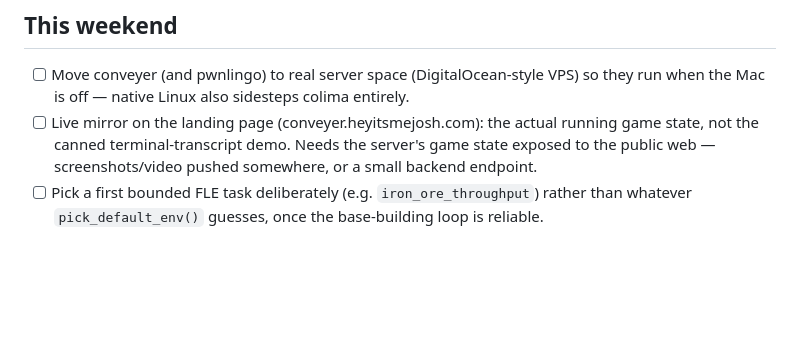
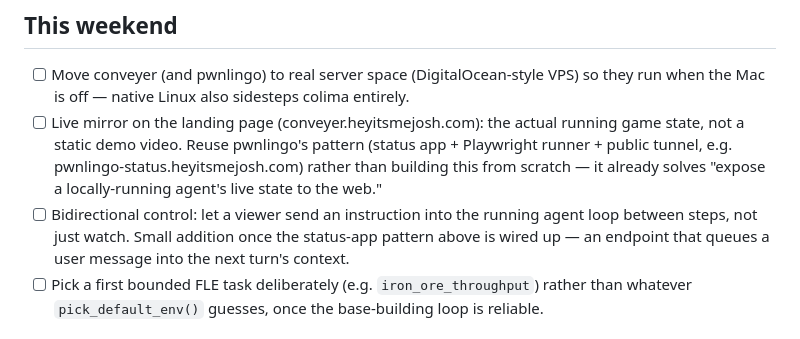
Before and after one commit to nulljosh/conveyer, a Markdown page: roadmap.md, the part around the change. Rendered like a GitHub page; blank space fills up the shorter version.

Commit message:
Roadmap: plan bidirectional control + live GUI via pwnlingo's status-app pattern
Co-Authored-By: Claude Sonnet 5 <noreply@anthropic.com>

```diff
--- a/roadmap.md
+++ b/roadmap.md
@@ -14,8 +14,12 @@ History of what already shipped is at the bottom.
 - [ ] Move conveyer (and pwnlingo) to real server space (DigitalOcean-style VPS) so they run
       when the Mac is off — native Linux also sidesteps colima entirely.
 - [ ] Live mirror on the landing page (conveyer.heyitsmejosh.com): the actual running game
-      state, not the canned terminal-transcript demo. Needs the server's game state exposed to
-      the public web — screenshots/video pushed somewhere, or a small backend endpoint.
+      state, not a static demo video. Reuse pwnlingo's pattern (status app + Playwright runner
+      + public tunnel, e.g. pwnlingo-status.heyitsmejosh.com) rather than building this from
+      scratch — it already solves "expose a locally-running agent's live state to the web."
+- [ ] Bidirectional control: let a viewer send an instruction into the running agent loop
+      between steps, not just watch. Small addition once the status-app pattern above is
+      wired up — an endpoint that queues a user message into the next turn's context.
 - [ ] Pick a first bounded FLE task deliberately (e.g. `iron_ore_throughput`) rather than
       whatever `pick_default_env()` guesses, once the base-building loop is reliable.
 
```
